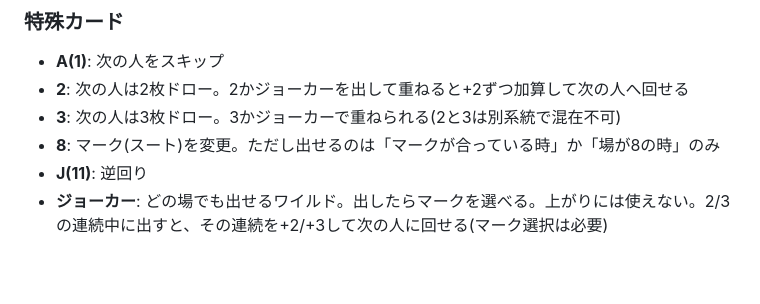
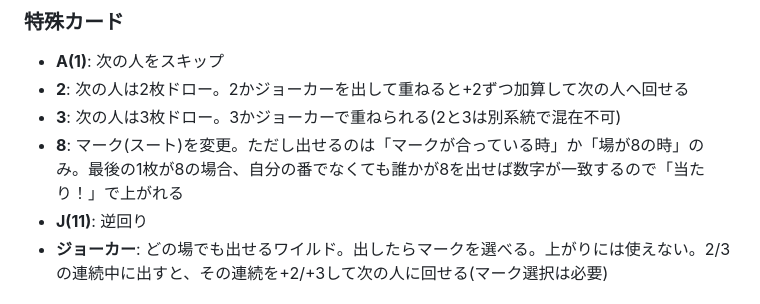
Before and after one commit to rekonaf-cell/uno-online, a Markdown page: README.md, the part around the change. GitHub-like rendering; blank space fills up the shorter version.

Commit message:
Document that a last-card 8 can already be won by 当たり off another player's 8
Verified with a 400-trial bot-vs-bot simulation: ron already matches
purely by rank, so this needed no code change, just clearer docs.

Co-Authored-By: Claude Sonnet 5 <noreply@anthropic.com>

```diff
--- a/README.md
+++ b/README.md
@@ -33,7 +33,7 @@ npm start
 - **A(1)**: 次の人をスキップ
 - **2**: 次の人は2枚ドロー。2かジョーカーを出して重ねると+2ずつ加算して次の人へ回せる
 - **3**: 次の人は3枚ドロー。3かジョーカーで重ねられる(2と3は別系統で混在不可)
-- **8**: マーク(スート)を変更。ただし出せるのは「マークが合っている時」か「場が8の時」のみ
+- **8**: マーク(スート)を変更。ただし出せるのは「マークが合っている時」か「場が8の時」のみ。最後の1枚が8の場合、自分の番でなくても誰かが8を出せば数字が一致するので「当たり！」で上がれる
 - **J(11)**: 逆回り
 - **ジョーカー**: どの場でも出せるワイルド。出したらマークを選べる。上がりには使えない。2/3の連続中に出すと、その連続を+2/+3して次の人に回せる(マーク選択は必要)
 
```
